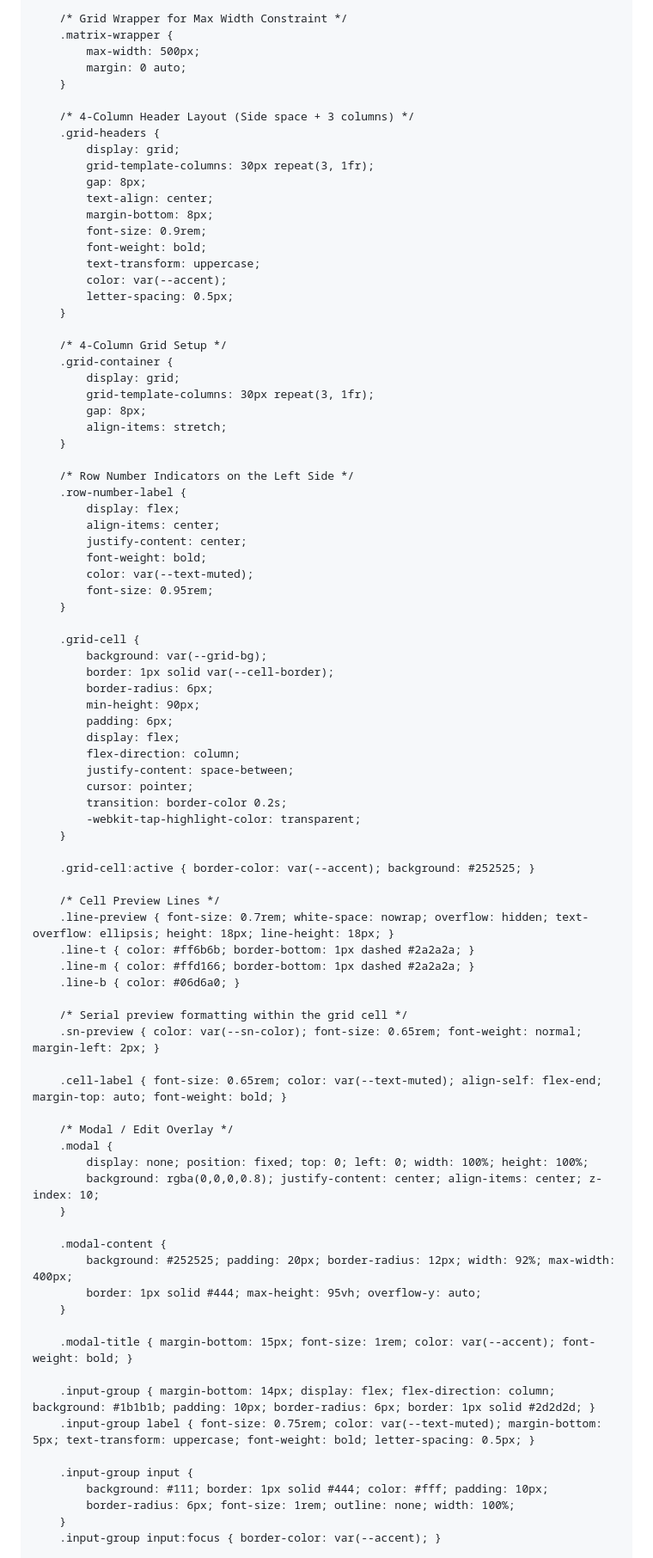
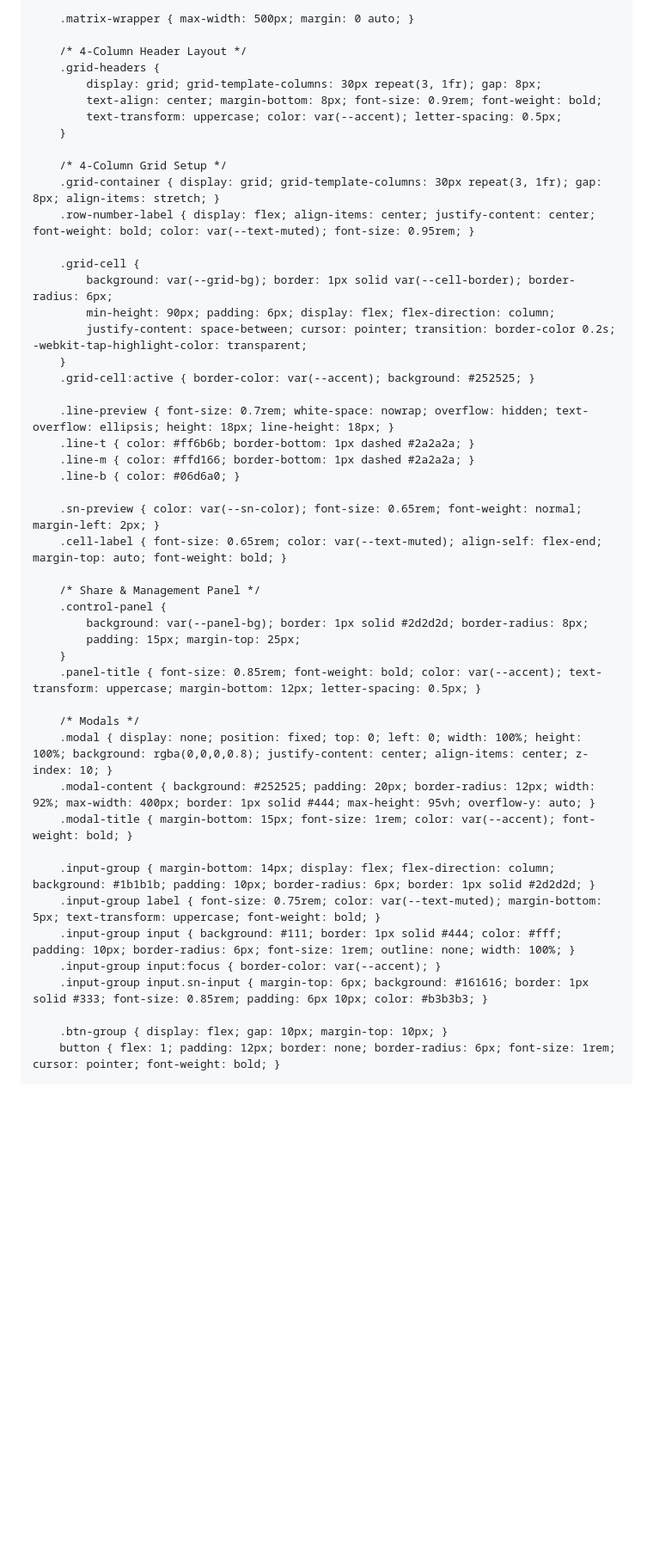
Before and after one commit to Jmoneus/Jmoneus.github.io, a Markdown page: README.md, the part around one of its changes. Shown at 86% size. Rendered like a GitHub page; blank space fills up the shorter version.

```diff
--- a/README.md
+++ b/README.md
@@ -13,95 +13,58 @@
             --text: #eeeeee;
             --text-muted: #888;
             --sn-color: #888888;
+            --panel-bg: #1b1b1b;
         }
 
         * { box-sizing: border-box; margin: 0; padding: 0; font-family: -apple-system, BlinkMacSystemFont, "Segoe UI", Roboto, sans-serif; }
         body { background-color: var(--bg-color); color: var(--text); padding: 20px 10px 60px 10px; }
 
-        /* Grid Wrapper for Max Width Constraint */
-        .matrix-wrapper {
-            max-width: 500px;
-            margin: 0 auto;
-        }
+        .matrix-wrapper { max-width: 500px; margin: 0 auto; }
 
-        /* 4-Column Header Layout (Side space + 3 columns) */
+        /* 4-Column Header Layout */
         .grid-headers {
-            display: grid;
-            grid-template-columns: 30px repeat(3, 1fr);
-            gap: 8px;
-            text-align: center;
-            margin-bottom: 8px;
-            font-size: 0.9rem;
-            font-weight: bold;
-            text-transform: uppercase;
-            color: var(--accent);
-            letter-spacing: 0.5px;
+            display: grid; grid-template-columns: 30px repeat(3, 1fr); gap: 8px;
+            text-align: center; margin-bottom: 8px; font-size: 0.9rem; font-weight: bold;
+            text-transform: uppercase; color: var(--accent); letter-spacing: 0.5px;
         }
 
         /* 4-Column Grid Setup */
-        .grid-container {
-            display: grid;
-            grid-template-columns: 30px repeat(3, 1fr);
-            gap: 8px;
-            align-items: stretch;
-        }
-
-        /* Row Number Indicators on the Left Side */
-        .row-number-label {
-            display: flex;
-            align-items: center;
-            justify-content: center;
-            font-weight: bold;
-            color: var(--text-muted);
-            font-size: 0.95rem;
-        }
+        .grid-container { display: grid; grid-template-columns: 30px repeat(3, 1fr); gap: 8px; align-items: stretch; }
+        .row-number-label { display: flex; align-items: center; justify-content: center; font-weight: bold; color: var(--text-muted); font-size: 0.95rem; }
 
         .grid-cell {
-            background: var(--grid-bg);
-            border: 1px solid var(--cell-border);
-            border-radius: 6px;
-            min-height: 90px;
-            padding: 6px;
-            display: flex;
-            flex-direction: column;
-            justify-content: space-between;
-            cursor: pointer;
-            transition: border-color 0.2s;
-            -webkit-tap-highlight-color: transparent;
+            background: var(--grid-bg); border: 1px solid var(--cell-border); border-radius: 6px;
+            min-height: 90px; padding: 6px; display: flex; flex-direction: column;
+            justify-content: space-between; cursor: pointer; transition: border-color 0.2s; -webkit-tap-highlight-color: transparent;
         }
-
         .grid-cell:active { border-color: var(--accent); background: #252525; }
 
-        /* Cell Preview Lines */
         .line-preview { font-size: 0.7rem; white-space: nowrap; overflow: hidden; text-overflow: ellipsis; height: 18px; line-height: 18px; }
         .line-t { color: #ff6b6b; border-bottom: 1px dashed #2a2a2a; }
         .line-m { color: #ffd166; border-bottom: 1px dashed #2a2a2a; }
         .line-b { color: #06d6a0; }
 
-        /* Serial preview formatting within the grid cell */
         .sn-preview { color: var(--sn-color); font-size: 0.65rem; font-weight: normal; margin-left: 2px; }
-
         .cell-label { font-size: 0.65rem; color: var(--text-muted); align-self: flex-end; margin-top: auto; font-weight: bold; }
 
-        /* Modal / Edit Overlay */
-        .modal {
-            display: none; position: fixed; top: 0; left: 0; width: 100%; height: 100%;
-            background: rgba(0,0,0,0.8); justify-content: center; align-items: center; z-index: 10;
+        /* Share & Management Panel */
+        .control-panel {
+            background: var(--panel-bg); border: 1px solid #2d2d2d; border-radius: 8px;
+            padding: 15px; margin-top: 25px;
         }
+        .panel-title { font-size: 0.85rem; font-weight: bold; color: var(--accent); text-transform: uppercase; margin-bottom: 12px; letter-spacing: 0.5px; }
 
-        .modal-content {
-            background: #252525; padding: 20px; border-radius: 12px; width: 92%; max-width: 400px;
-            border: 1px solid #444; max-height: 95vh; overflow-y: auto;
-        }
-
+        /* Modals */
+        .modal { display: none; position: fixed; top: 0; left: 0; width: 100%; height: 100%; background: rgba(0,0,0,0.8); justify-content: center; align-items: center; z-index: 10; }
+        .modal-content { background: #252525; padding: 20px; border-radius: 12px; width: 92%; max-width: 400px; border: 1px solid #444; max-height: 95vh; overflow-y: auto; }
         .modal-title { margin-bottom: 15px; font-size: 1rem; color: var(--accent); font-weight: bold; }
 
         .input-group { margin-bottom: 14px; display: flex; flex-direction: column; background: #1b1b1b; padding: 10px; border-radius: 6px; border: 1px solid #2d2d2d; }
-        .input-group label { font-size: 0.75rem; color: var(--text-muted); margin-bottom: 5px; text-transform: uppercase; font-weight: bold; letter-spacing: 0.5px; }
+        .input-group label { font-size: 0.75rem; color: var(--text-muted); margin-bottom: 5px; text-transform: uppercase; font-weight: bold; }
+        .input-group input { background: #111; border: 1px solid #444; color: #fff; padding: 10px; border-radius: 6px; font-size: 1rem; outline: none; width: 100%; }
+        .input-group input:focus { border-color: var(--accent); }
+        .input-group input.sn-input { margin-top: 6px; background: #161616; border: 1px solid #333; font-size: 0.85rem; padding: 6px 10px; color: #b3b3b3; }
 
-        .input-group input {
-            background: #111; border: 1px solid #444; color: #fff; padding: 10px;
-            border-radius: 6px; font-size: 1rem; outline: none; width: 100%;
-        }
-        .input-group input:focus { border-color: var(--accent); }
+        .btn-group { display: flex; gap: 10px; margin-top: 10px; }
+        button { flex: 1; padding: 12px; border: none; border-radius: 6px; font-size: 1rem; cursor: pointer; font-weight: bold; }
 
```
Also changed, not shown: other parts of README.md (+132 -128 lines).
